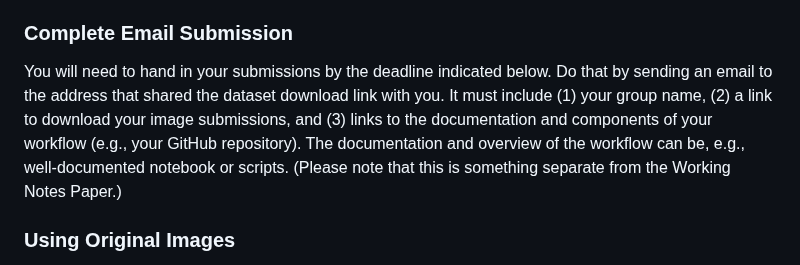
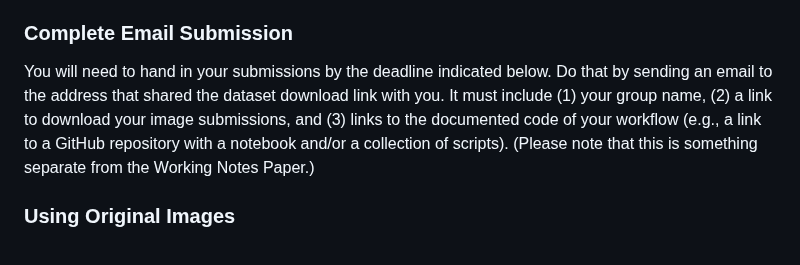
Before and after one commit to NTKHarry/MediaEval2025_NewsImage, a Markdown page: README.md, the part around the change. Rendered like a GitHub page.

```diff
--- a/README.md
+++ b/README.md
@@ -77,8 +77,7 @@ If you generate the images with tools like ComfyUI and you edit them afterwards
 
 You will need to hand in your submissions by the deadline indicated below.
 Do that by sending an email to the address that shared the dataset download link with you.
-It must include (1) your group name, (2) a link to download your image submissions, and (3) links to the documentation and components of your workflow (e.g., your GitHub repository).
-The documentation and overview of the workflow can be, e.g., well-documented notebook or scripts.
+It must include (1) your group name, (2) a link to download your image submissions, and (3) links to the documented code of your workflow (e.g., a link to a GitHub repository with a notebook and/or a collection of scripts).
 (Please note that this is something separate from the Working Notes Paper.)
 
 ### Using Original Images
```
